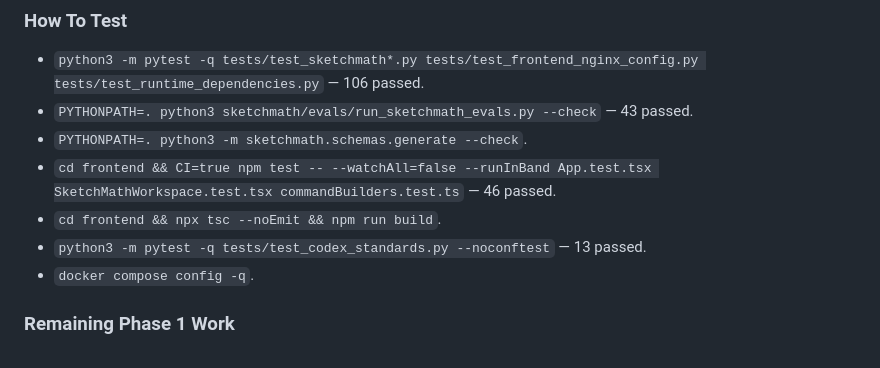
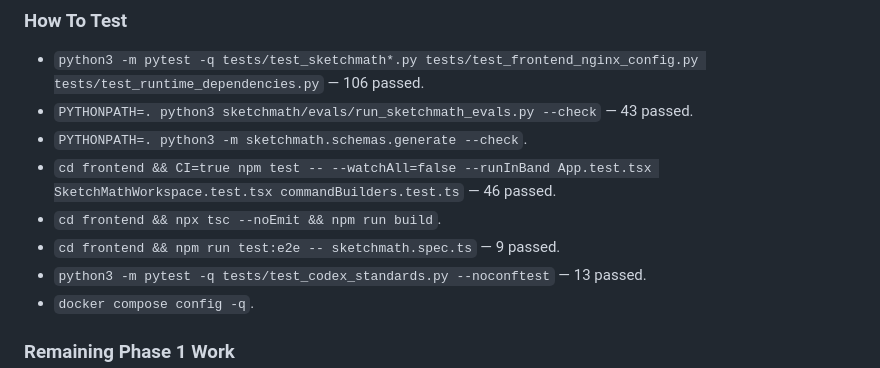
Before and after one commit to Austontatious/friday, a Markdown page: PROJECT_MEMORY.md, the part around the change. GitHub-like rendering.

Commit message:
docs(sketchmath): record Phase 1 browser regression

```diff
--- a/PROJECT_MEMORY.md
+++ b/PROJECT_MEMORY.md
@@ -29,6 +29,7 @@
 - `PYTHONPATH=. python3 -m sketchmath.schemas.generate --check`.
 - `cd frontend && CI=true npm test -- --watchAll=false --runInBand App.test.tsx SketchMathWorkspace.test.tsx commandBuilders.test.ts` — 46 passed.
 - `cd frontend && npx tsc --noEmit && npm run build`.
+- `cd frontend && npm run test:e2e -- sketchmath.spec.ts` — 9 passed.
 - `python3 -m pytest -q tests/test_codex_standards.py --noconftest` — 13 passed.
 - `docker compose config -q`.
 
```
Also changed, not shown: docs/sketchmath/status.md (+1 -1 lines).
